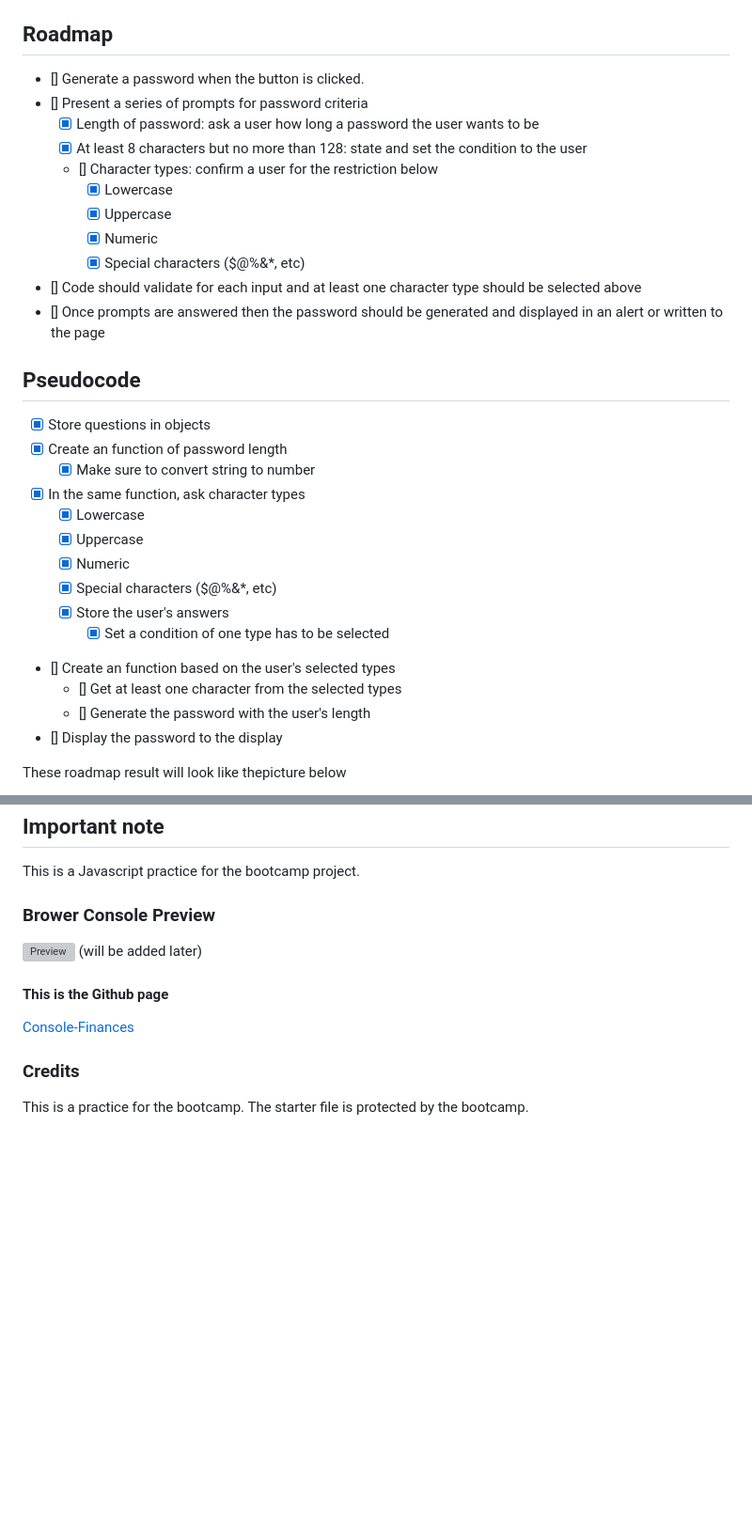
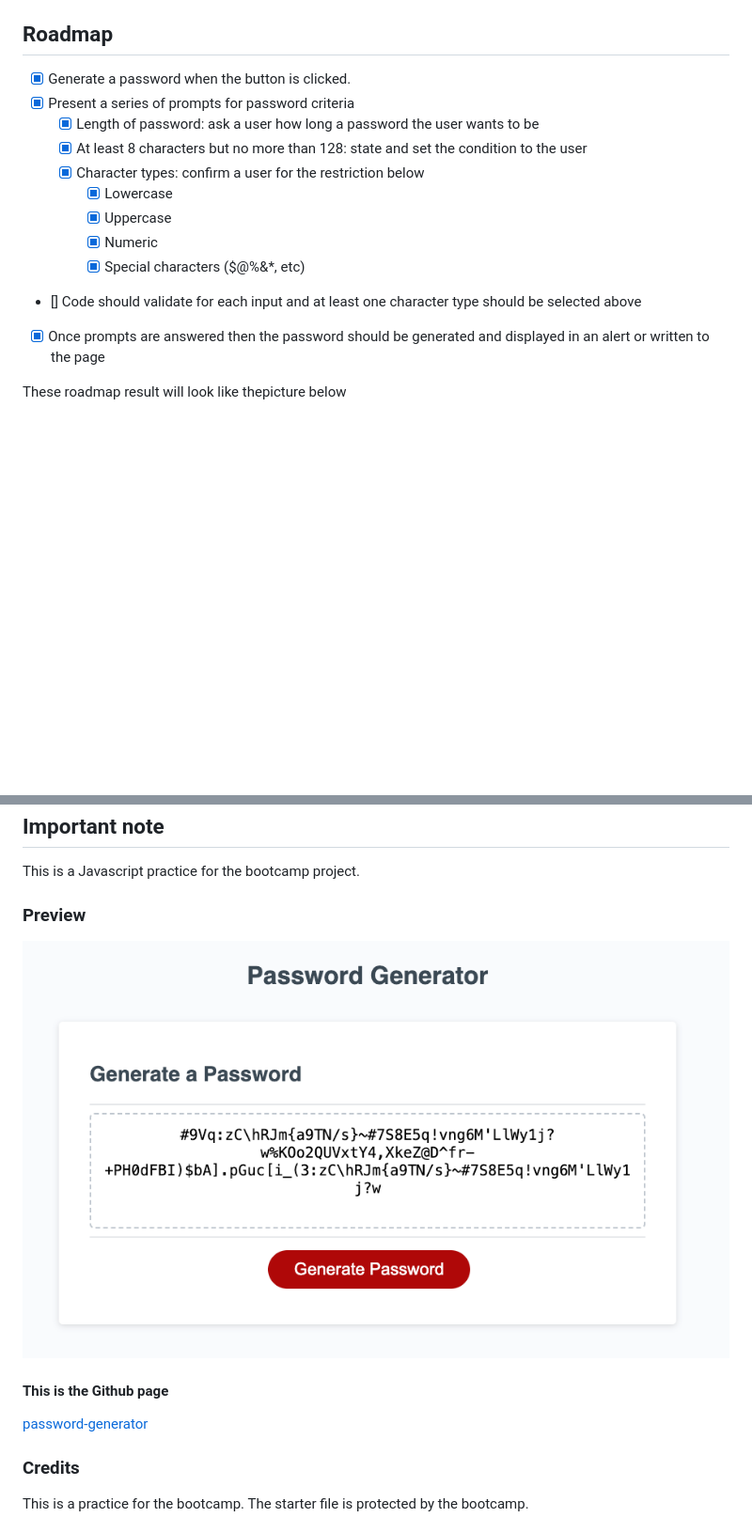
Before and after one commit to sebecjeanluc/password-generator, a Markdown page: README.md, 2 parts joined by grey strips. Shown: that part at 94% size. Rendered like a GitHub page; pictures changed too: assets/images/demo.png (added); blank space fills up the shorter version; grey boxes are pictures that could not be loaded.

Commit message:
realised that some of my codes do not meet the requiremnet. doing it over

```diff
--- a/README.md
+++ b/README.md
@@ -12,34 +12,17 @@ This is a intermideiate Javascript practice, making password generator app for a
 
 ## Roadmap
 
-- [] Generate a password when the button is clicked.
-- [] Present a series of prompts for password criteria
+- [x] Generate a password when the button is clicked.
+- [x] Present a series of prompts for password criteria
   - [x] Length of password: ask a user how long a password the user wants to be
   - [x] At least 8 characters but no more than 128: state and set the condition to the user
-  - [] Character types: confirm a user for the restriction below
+  - [x] Character types: confirm a user for the restriction below
     - [x] Lowercase
     - [x] Uppercase
     - [x] Numeric
     - [x] Special characters ($@%&\*, etc)
 - [] Code should validate for each input and at least one character type should be selected above
-- [] Once prompts are answered then the password should be generated and displayed in an alert or written to the page
-
-## Pseudocode
-
-- [x] Store questions in objects
-- [x] Create an function of password length
-  - [x] Make sure to convert string to number
-- [x] In the same function, ask character types
-  - [x] Lowercase
-  - [x] Uppercase
-  - [x] Numeric
-  - [x] Special characters ($@%&\*, etc)
-  - [x] Store the user's answers
-    - [x] Set a condition of one type has to be selected
-- [] Create an function based on the user's selected types
-  - [] Get at least one character from the selected types
-  - [] Generate the password with the user's length
-- [] Display the password to the display
+- [x] Once prompts are answered then the password should be generated and displayed in an alert or written to the page
 
 These roadmap result will look like thepicture below
 
@@ -49,13 +32,13 @@ These roadmap result will look like thepicture below
 
 This is a Javascript practice for the bootcamp project.
 
-### Brower Console Preview
+### Preview
 
-![Preview](./consoleFinances.png) (will be added later)
+![Preview](./assets/images/demo.png)
 
 #### This is the Github page
 
-[Console-Finances](https://sebecjeanluc.github.io/password-generator/)
+[password-generator](https://sebecjeanluc.github.io/password-generator/)
 
 ### Credits
 
```
Also changed, not shown: 1 other file.
